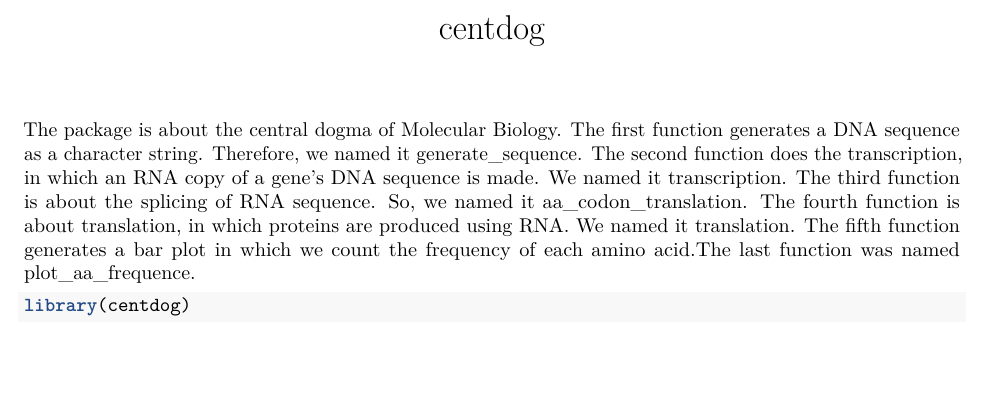
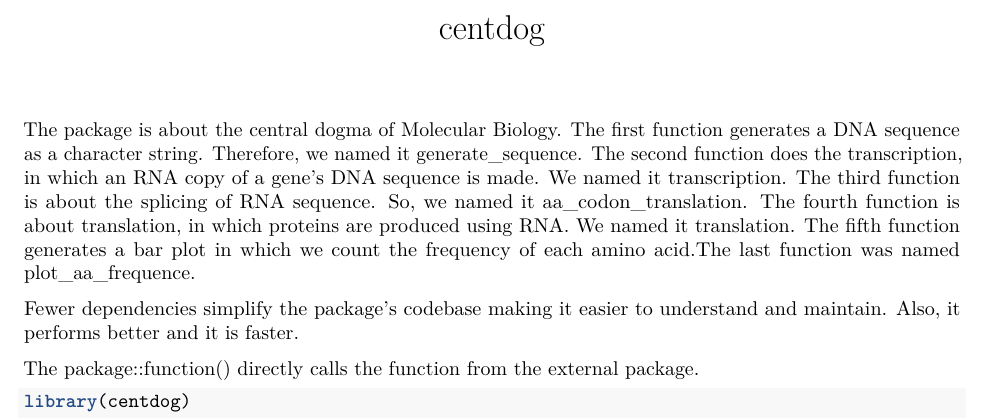
Before and after one commit to rforbiodatascience23/group_18_package, an R Markdown document (vignettes/centdog.Rmd): part of the page, cut so that both start at the same text, the shorter picture padded with empty space. Rendered offline with R 4.5, knitr and Pandoc, then LaTeX, with nearby package versions.

Commit message:
Changes 2

````diff
--- a/vignettes/centdog.Rmd
+++ b/vignettes/centdog.Rmd
@@ -7,6 +7,10 @@ vignette: >
   %\VignetteEncoding{UTF-8}
 ---
 The package is about the central dogma of Molecular Biology. The first function generates a DNA sequence as a character string. Therefore, we named it generate_sequence. The second function does the transcription, in which an RNA copy of a gene's DNA sequence is made. We named it transcription. The third function is about the splicing of RNA sequence. So, we named it aa_codon_translation. The fourth function is about translation, in which proteins are produced using RNA. We named it translation. The fifth function generates a bar plot in which we count the frequency of each amino acid.The last function was named plot_aa_frequence.
+
+Fewer dependencies simplify the package's codebase making it easier to understand and maintain. Also, it performs better and it is faster.
+
+The package::function() directly calls the function from the external package.
 ```{r, include = FALSE}
 knitr::opts_chunk$set(
   collapse = TRUE,
````
